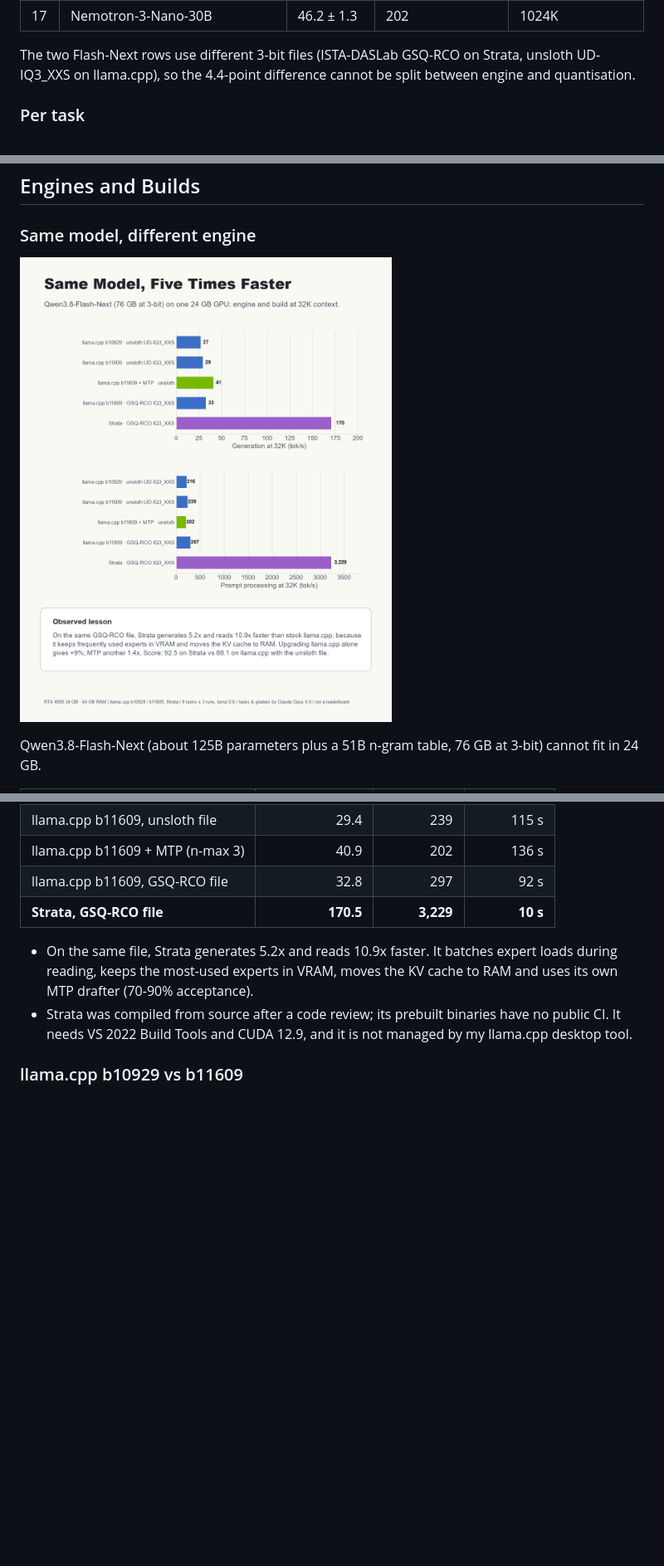
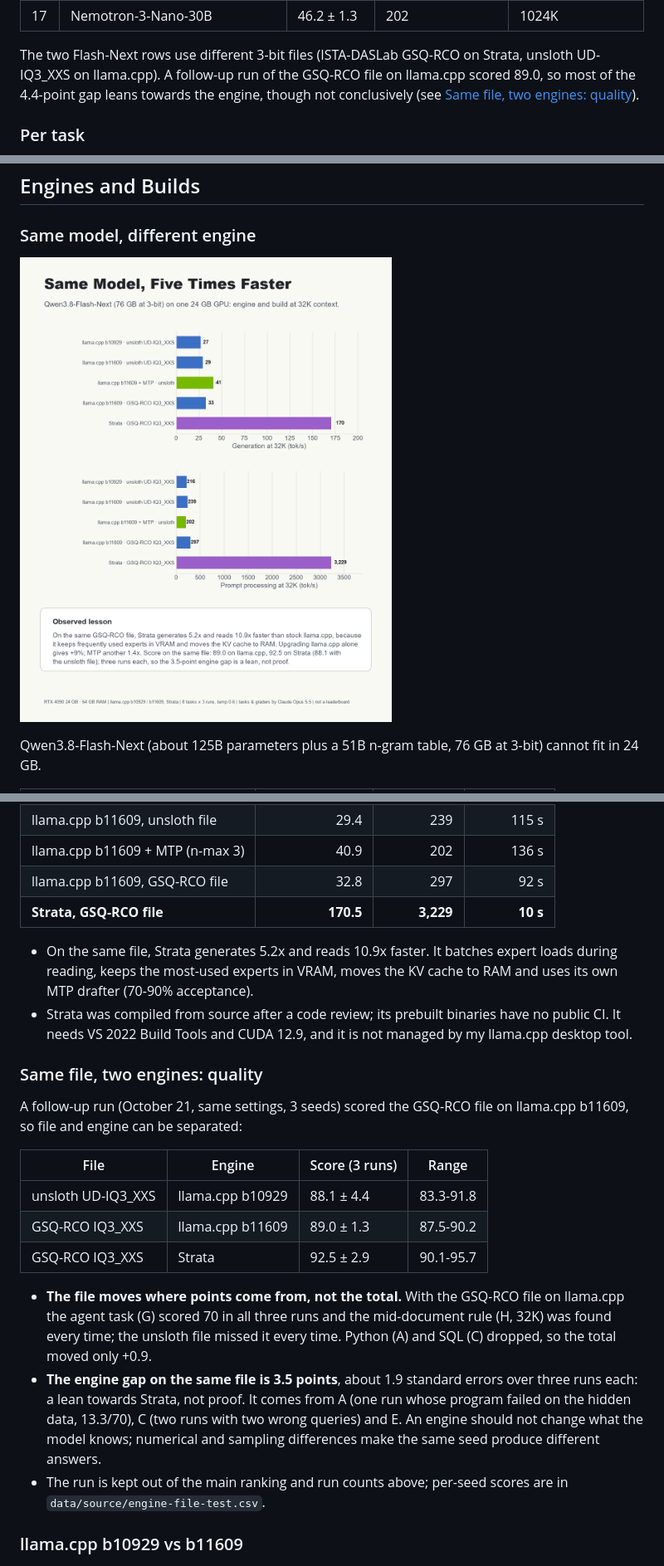
Before and after one commit to Howard159357/rtx4090-local-vs-cloud-coding-benchmark, a Markdown page: README.md, 3 parts joined by grey strips. Shown: that part at 83% size. Drawn GitHub-style; pictures changed too: docs/assets/charts/18_engine_matters.png; blank space fills up the shorter version.

Commit message:
Add same-file quality run: GSQ-RCO on llama.cpp scores 89.0 vs 92.5 on Strata

```diff
--- a/README.md
+++ b/README.md
@@ -114,7 +114,8 @@ memorised public benchmarks.
 | 17 | Nemotron-3-Nano-30B | 46.2 ± 1.3 | 202 | 1024K |
 
 The two Flash-Next rows use different 3-bit files (ISTA-DASLab GSQ-RCO on Strata, unsloth UD-IQ3_XXS on
-llama.cpp), so the 4.4-point difference cannot be split between engine and quantisation.
+llama.cpp). A follow-up run of the GSQ-RCO file on llama.cpp scored 89.0, so most of the 4.4-point gap leans
+towards the engine, though not conclusively (see [Same file, two engines: quality](#same-file-two-engines-quality)).
 
 ### Per task
 
@@ -212,6 +213,26 @@ Qwen3.8-Flash-Next (about 125B parameters plus a 51B n-gram table, 76 GB at 3-bi
 - Strata was compiled from source after a code review; its prebuilt binaries have no public CI. It needs VS 2022
   Build Tools and CUDA 12.9, and it is not managed by my llama.cpp desktop tool.
 
+### Same file, two engines: quality
+
+A follow-up run (October 21, same settings, 3 seeds) scored the GSQ-RCO file on llama.cpp b11609, so file and engine
+can be separated:
+
+| File | Engine | Score (3 runs) | Range |
+|---|---|---|---|
+| unsloth UD-IQ3_XXS | llama.cpp b10929 | 88.1 ± 4.4 | 83.3-91.8 |
+| GSQ-RCO IQ3_XXS | llama.cpp b11609 | 89.0 ± 1.3 | 87.5-90.2 |
+| GSQ-RCO IQ3_XXS | Strata | 92.5 ± 2.9 | 90.1-95.7 |
+
+- **The file moves where points come from, not the total.** With the GSQ-RCO file on llama.cpp the agent task (G)
+  scored 70 in all three runs and the mid-document rule (H, 32K) was found every time; the unsloth file missed it
+  every time. Python (A) and SQL (C) dropped, so the total moved only +0.9.
+- **The engine gap on the same file is 3.5 points**, about 1.9 standard errors over three runs each: a lean towards
+  Strata, not proof. It comes from A (one run whose program failed on the hidden data, 13.3/70), C (two runs with two
+  wrong queries) and E. An engine should not change what the model knows; numerical and sampling differences make
+  the same seed produce different answers.
+- The run is kept out of the main ranking and run counts above; per-seed scores are in `data/source/engine-file-test.csv`.
+
 ### llama.cpp b10929 vs b11609
 
 ![llama.cpp version](docs/assets/charts/19_llamacpp_version.png)
```
Also changed, not shown: other parts of README.md (+5 -4 lines), 2 other files.
